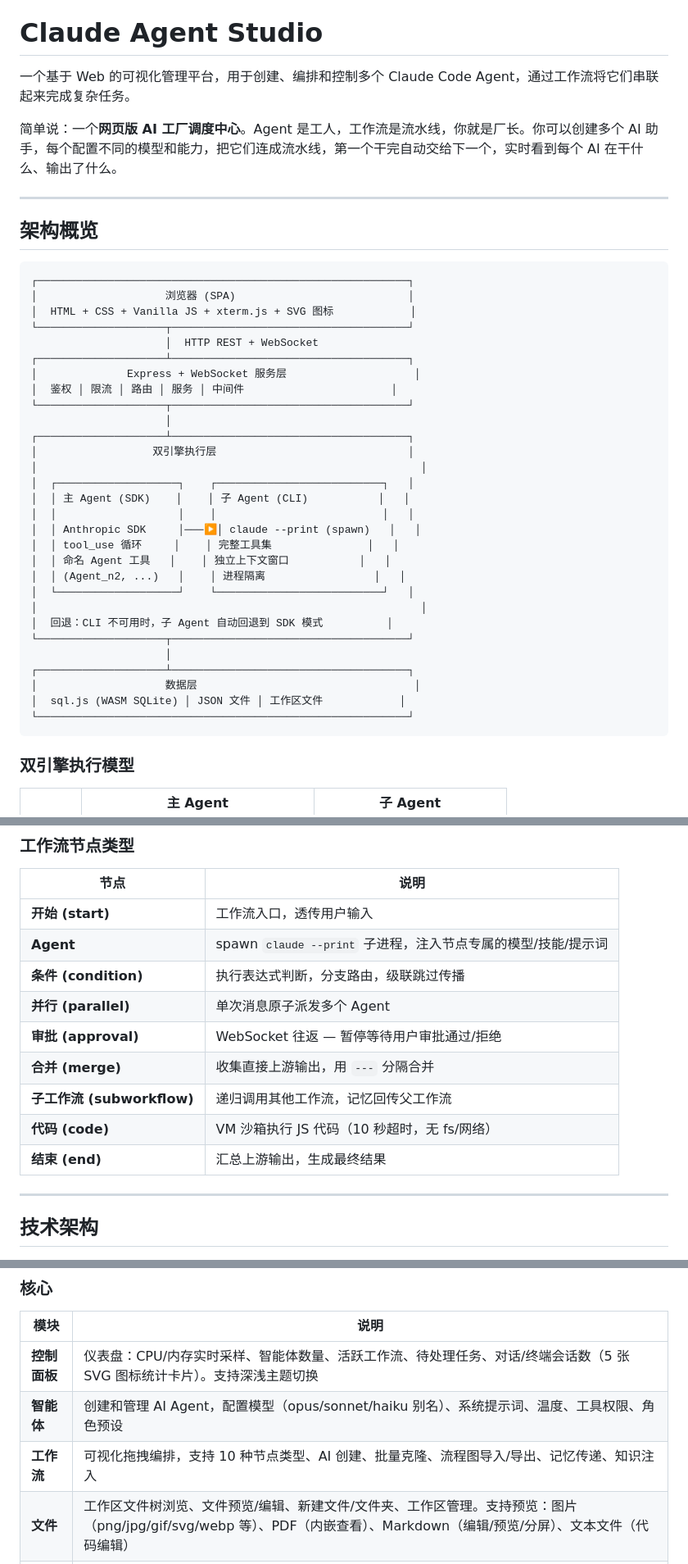
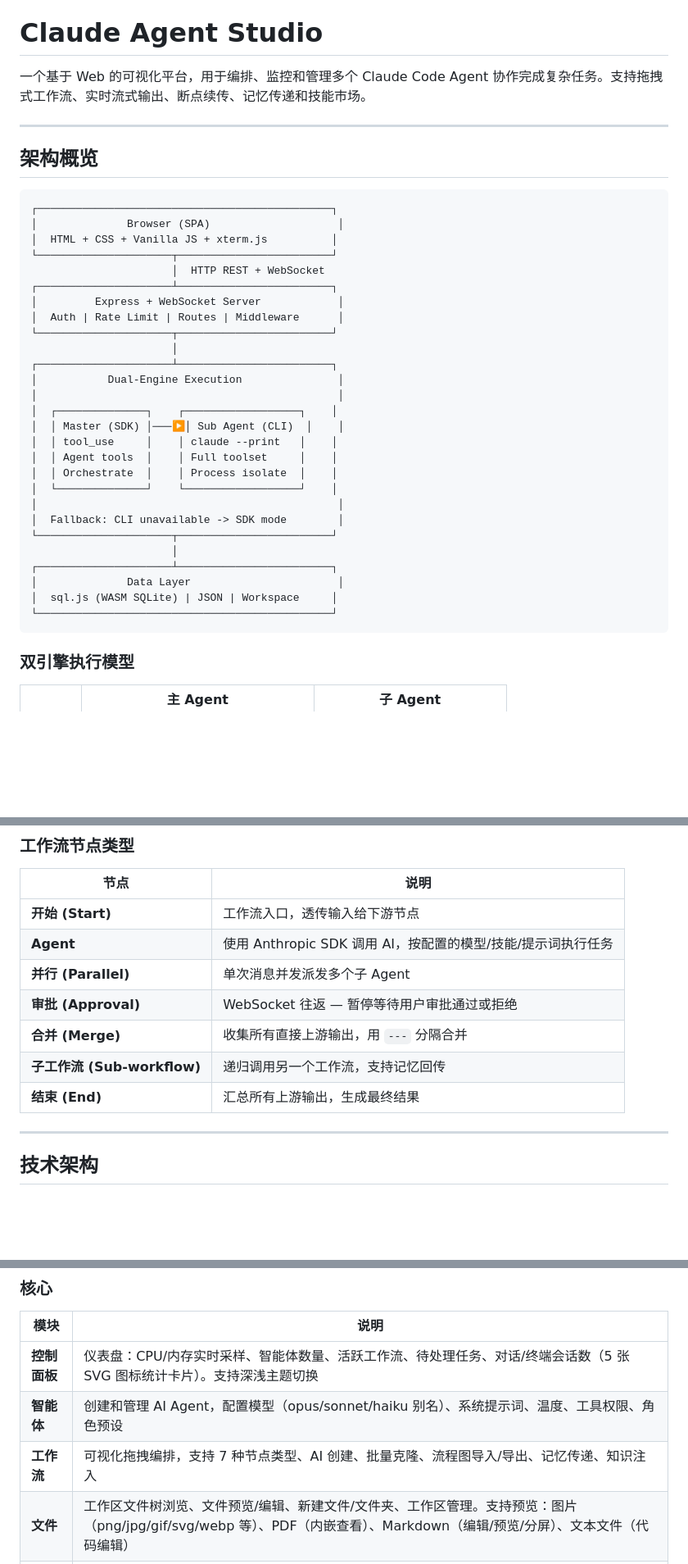
Before and after one commit to FocuZHe/claude-workflow-studio, a Markdown page: README.md, 3 parts joined by grey strips. Shown at 82% size. GitHub-like rendering; blank space fills up the shorter version.

Commit message:
Update README: fix node types, diagram alignment, tagline

````diff
--- a/README.md
+++ b/README.md
@@ -4,44 +4,40 @@
 
 # Claude Agent Studio
 
-一个基于 Web 的可视化管理平台，用于创建、编排和控制多个 Claude Code Agent，通过工作流将它们串联起来完成复杂任务。
-
-简单说：一个**网页版 AI 工厂调度中心**。Agent 是工人，工作流是流水线，你就是厂长。你可以创建多个 AI 助手，每个配置不同的模型和能力，把它们连成流水线，第一个干完自动交给下一个，实时看到每个 AI 在干什么、输出了什么。
+一个基于 Web 的可视化平台，用于编排、监控和管理多个 Claude Code Agent 协作完成复杂任务。支持拖拽式工作流、实时流式输出、断点续传、记忆传递和技能市场。
 
 ---
 
 ## 架构概览
 
 ```
-┌──────────────────────────────────────────────────────────┐
-│                    浏览器 (SPA)                           │
-│  HTML + CSS + Vanilla JS + xterm.js + SVG 图标            │
-└────────────────────┬─────────────────────────────────────┘
-                     │  HTTP REST + WebSocket
-┌────────────────────┴─────────────────────────────────────┐
-│              Express + WebSocket 服务层                    │
-│  鉴权 │ 限流 │ 路由 │ 服务 │ 中间件                       │
-└────────────────────┬─────────────────────────────────────┘
-                     │
-┌────────────────────┴─────────────────────────────────────┐
-│                  双引擎执行层                              │
-│                                                            │
-│  ┌───────────────────┐    ┌──────────────────────────┐   │
-│  │ 主 Agent (SDK)    │    │ 子 Agent (CLI)           │   │
-│  │                   │    │                          │   │
-│  │ Anthropic SDK     │───▶│ claude --print (spawn)   │   │
-│  │ tool_use 循环     │    │ 完整工具集               │   │
-│  │ 命名 Agent 工具   │    │ 独立上下文窗口           │   │
-│  │ (Agent_n2, ...)   │    │ 进程隔离                 │   │
-│  └───────────────────┘    └──────────────────────────┘   │
-│                                                            │
-│  回退：CLI 不可用时，子 Agent 自动回退到 SDK 模式          │
-└────────────────────┬─────────────────────────────────────┘
-                     │
-┌────────────────────┴─────────────────────────────────────┐
-│                    数据层                                  │
-│  sql.js (WASM SQLite) │ JSON 文件 │ 工作区文件            │
-└──────────────────────────────────────────────────────────┘
+┌──────────────────────────────────────────────┐
+│              Browser (SPA)                    │
+│  HTML + CSS + Vanilla JS + xterm.js          │
+└─────────────────────┬────────────────────────┘
+                      │  HTTP REST + WebSocket
+┌─────────────────────┴────────────────────────┐
+│         Express + WebSocket Server            │
+│  Auth | Rate Limit | Routes | Middleware      │
+└─────────────────────┬────────────────────────┘
+                      │
+┌─────────────────────┴────────────────────────┐
+│           Dual-Engine Execution               │
+│                                               │
+│  ┌──────────────┐    ┌──────────────────┐    │
+│  │ Master (SDK) │───▶│ Sub Agent (CLI)  │    │
+│  │ tool_use     │    │ claude --print   │    │
+│  │ Agent tools  │    │ Full toolset     │    │
+│  │ Orchestrate  │    │ Process isolate  │    │
+│  └──────────────┘    └──────────────────┘    │
+│                                               │
+│  Fallback: CLI unavailable -> SDK mode        │
+└─────────────────────┬────────────────────────┘
+                      │
+┌─────────────────────┴────────────────────────┐
+│              Data Layer                       │
+│  sql.js (WASM SQLite) | JSON | Workspace     │
+└──────────────────────────────────────────────┘
 ```
 
 ### 双引擎执行模型
@@ -130,15 +126,13 @@
 
 | 节点 | 说明 |
 |------|------|
-| **开始 (start)** | 工作流入口，透传用户输入 |
-| **Agent** | spawn `claude --print` 子进程，注入节点专属的模型/技能/提示词 |
-| **条件 (condition)** | 执行表达式判断，分支路由，级联跳过传播 |
-| **并行 (parallel)** | 单次消息原子派发多个 Agent |
-| **审批 (approval)** | WebSocket 往返 — 暂停等待用户审批通过/拒绝 |
-| **合并 (merge)** | 收集直接上游输出，用 `---` 分隔合并 |
-| **子工作流 (subworkflow)** | 递归调用其他工作流，记忆回传父工作流 |
-| **代码 (code)** | VM 沙箱执行 JS 代码（10 秒超时，无 fs/网络） |
-| **结束 (end)** | 汇总上游输出，生成最终结果 |
+| **开始 (Start)** | 工作流入口，透传输入给下游节点 |
+| **Agent** | 使用 Anthropic SDK 调用 AI，按配置的模型/技能/提示词执行任务 |
+| **并行 (Parallel)** | 单次消息并发派发多个子 Agent |
+| **审批 (Approval)** | WebSocket 往返 — 暂停等待用户审批通过或拒绝 |
+| **合并 (Merge)** | 收集所有直接上游输出，用 `---` 分隔合并 |
+| **子工作流 (Sub-workflow)** | 递归调用另一个工作流，支持记忆回传 |
+| **结束 (End)** | 汇总所有上游输出，生成最终结果 |
 
 ---
 
@@ -211,7 +205,7 @@ Ctrl+C
 |------|------|
 | **控制面板** | 仪表盘：CPU/内存实时采样、智能体数量、活跃工作流、待处理任务、对话/终端会话数（5 张 SVG 图标统计卡片）。支持深浅主题切换 |
 | **智能体** | 创建和管理 AI Agent，配置模型（opus/sonnet/haiku 别名）、系统提示词、温度、工具权限、角色预设 |
-| **工作流** | 可视化拖拽编排，支持 10 种节点类型、AI 创建、批量克隆、流程图导入/导出、记忆传递、知识注入 |
+| **工作流** | 可视化拖拽编排，支持 7 种节点类型、AI 创建、批量克隆、流程图导入/导出、记忆传递、知识注入 |
 | **文件** | 工作区文件树浏览、文件预览/编辑、新建文件/文件夹、工作区管理。支持预览：图片（png/jpg/gif/svg/webp 等）、PDF（内嵌查看）、Markdown（编辑/预览/分屏）、文本文件（代码编辑） |
 | **任务** | 创建/执行/管理任务，关联工作流，任务队列批量执行，实时状态更新 |
 
````
Also changed, not shown: other parts of README.md (+1 -1 lines), README_EN.md (+30 -36 lines).
